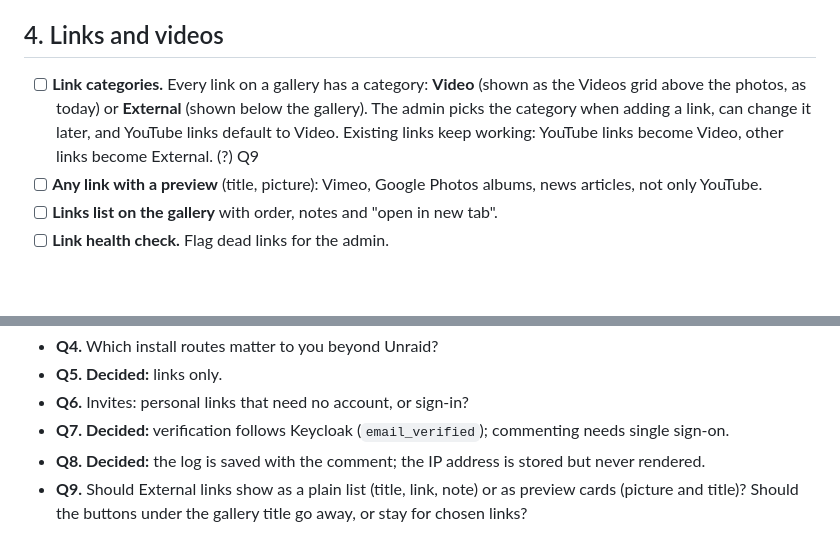
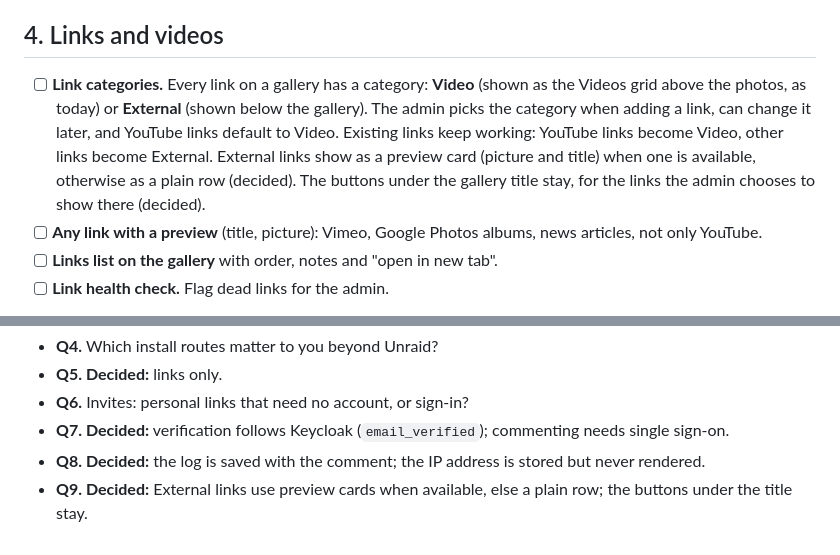
Before and after one commit to Darroll/PhotoGallery, a Markdown page: ROADMAP.md, 2 parts joined by grey strips. Rendered like a GitHub page; blank space fills up the shorter version.

Commit message:
Roadmap: External links as preview cards; title buttons stay
Co-Authored-By: Claude Sonnet 5.5 <noreply@anthropic.com>

```diff
--- a/ROADMAP.md
+++ b/ROADMAP.md
@@ -57,7 +57,7 @@ Legend: [x] done, [ ] to do, (?) waiting for a decision (see "Open questions").
 
 ## 4. Links and videos
 
-- [ ] **Link categories.** Every link on a gallery has a category: **Video** (shown as the Videos grid above the photos, as today) or **External** (shown below the gallery). The admin picks the category when adding a link, can change it later, and YouTube links default to Video. Existing links keep working: YouTube links become Video, other links become External. (?) Q9
+- [ ] **Link categories.** Every link on a gallery has a category: **Video** (shown as the Videos grid above the photos, as today) or **External** (shown below the gallery). The admin picks the category when adding a link, can change it later, and YouTube links default to Video. Existing links keep working: YouTube links become Video, other links become External. External links show as a preview card (picture and title) when one is available, otherwise as a plain row (decided). The buttons under the gallery title stay, for the links the admin chooses to show there (decided).
 - [ ] **Any link with a preview** (title, picture): Vimeo, Google Photos albums, news articles, not only YouTube.
 - [ ] **Links list on the gallery** with order, notes and "open in new tab".
 - [ ] **Link health check.** Flag dead links for the admin.
@@ -96,4 +96,4 @@ Answers go here as they are decided.
 - **Q6.** Invites: personal links that need no account, or sign-in?
 - **Q7. Decided:** verification follows Keycloak (`email_verified`); commenting needs single sign-on.
 - **Q8. Decided:** the log is saved with the comment; the IP address is stored but never rendered.
-- **Q9.** Should External links show as a plain list (title, link, note) or as preview cards (picture and title)? Should the buttons under the gallery title go away, or stay for chosen links?
+- **Q9. Decided:** External links use preview cards when available, else a plain row; the buttons under the title stay.
```
